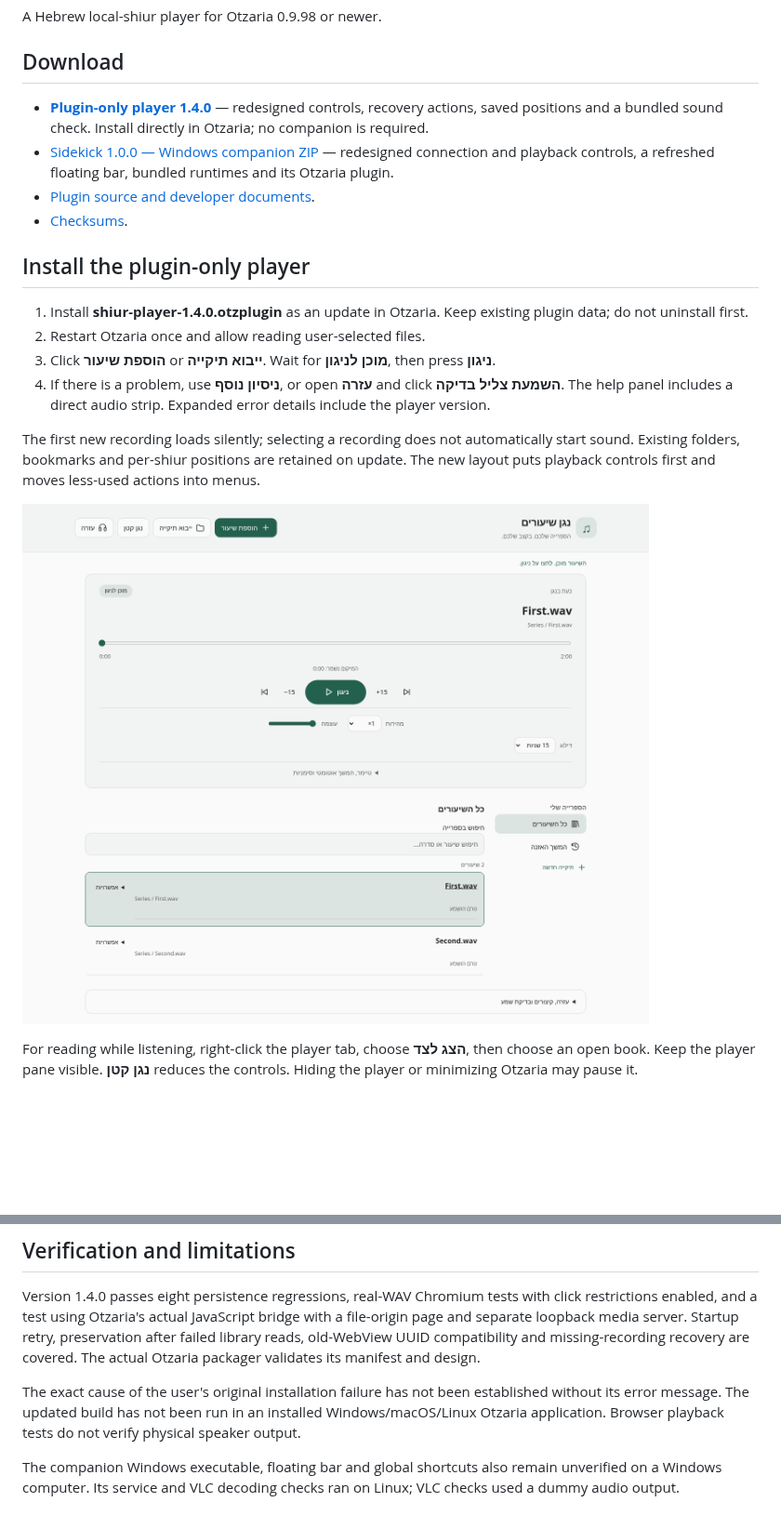
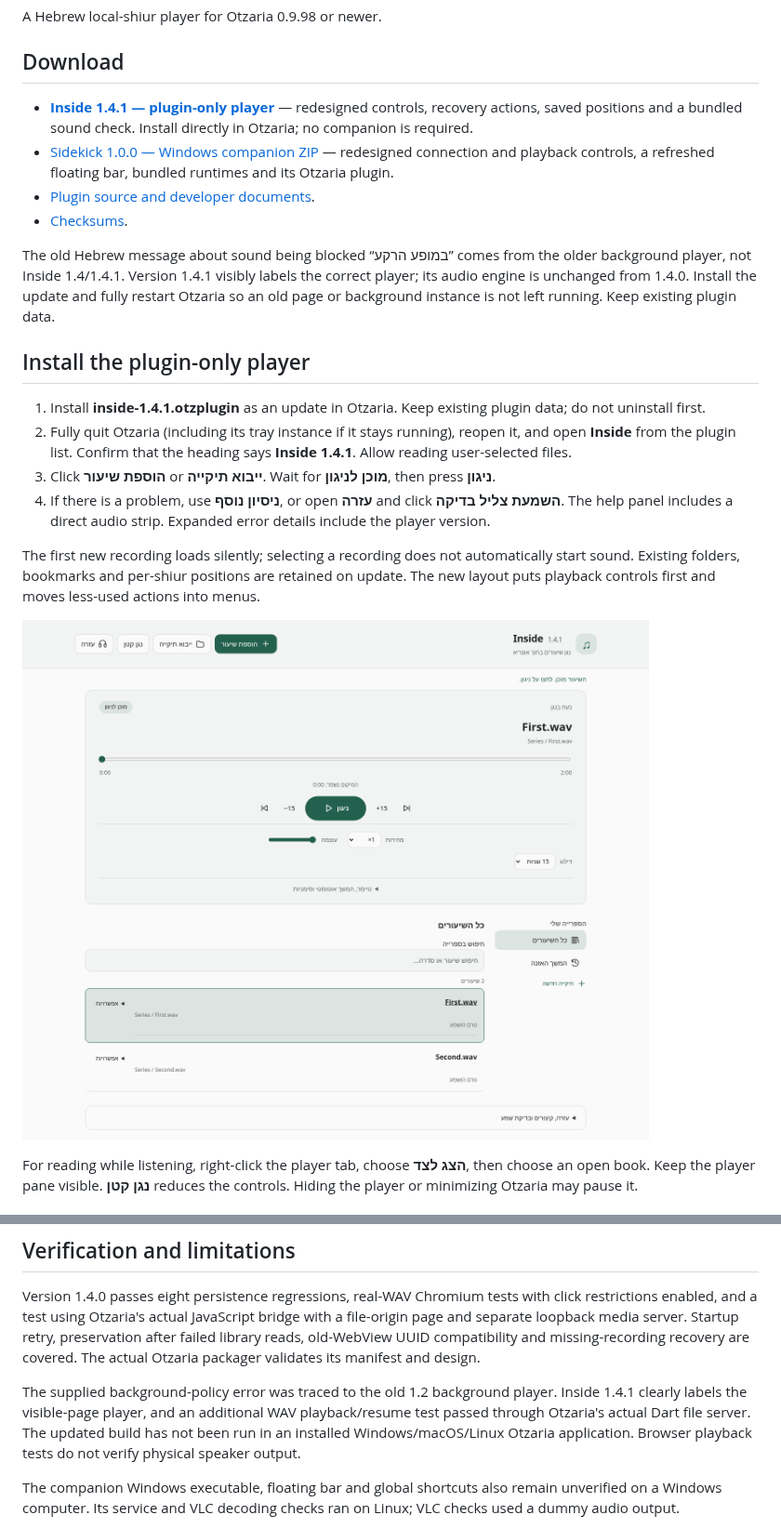
Before and after one commit to dakulefsky/ShiurListener, a Markdown page: README.md, 2 parts joined by grey strips. Shown at 93% size. Drawn GitHub-style; pictures changed too: previews/inside-1.4.1.png (added); blank space fills up the shorter version.

```diff
--- a/README.md
+++ b/README.md
@@ -4,5 +4,5 @@ A Hebrew local-shiur player for Otzaria 0.9.98 or newer.
 
 ## Download
 
-- **[Plugin-only player 1.4.0](https://raw.githubusercontent.com/dakulefsky/ShiurListener/main/downloads/shiur-player-1.4.0.otzplugin)** — redesigned controls, recovery actions, saved positions and a bundled sound check. Install directly in Otzaria; no companion is required.
+- **[Inside 1.4.1 — plugin-only player](https://raw.githubusercontent.com/dakulefsky/ShiurListener/main/downloads/inside-1.4.1.otzplugin)** — redesigned controls, recovery actions, saved positions and a bundled sound check. Install directly in Otzaria; no companion is required.
 - [Sidekick 1.0.0 — Windows companion ZIP](https://raw.githubusercontent.com/dakulefsky/ShiurListener/main/downloads/sidekick-windows-x64-1.0.0.zip) — redesigned connection and playback controls, a refreshed floating bar, bundled runtimes and its Otzaria plugin.
@@ -10,15 +10,17 @@ A Hebrew local-shiur player for Otzaria 0.9.98 or newer.
 - [Checksums](downloads/SHA256SUMS.txt).
+
+The old Hebrew message about sound being blocked “במופע הרקע” comes from the older background player, not Inside 1.4/1.4.1. Version 1.4.1 visibly labels the correct player; its audio engine is unchanged from 1.4.0. Install the update and fully restart Otzaria so an old page or background instance is not left running. Keep existing plugin data.
 
 ## Install the plugin-only player
 
-1. Install **shiur-player-1.4.0.otzplugin** as an update in Otzaria. Keep existing plugin data; do not uninstall first.
-2. Restart Otzaria once and allow reading user-selected files.
+1. Install **inside-1.4.1.otzplugin** as an update in Otzaria. Keep existing plugin data; do not uninstall first.
+2. Fully quit Otzaria (including its tray instance if it stays running), reopen it, and open **Inside** from the plugin list. Confirm that the heading says **Inside 1.4.1**. Allow reading user-selected files.
 3. Click **הוספת שיעור** or **ייבוא תיקייה**. Wait for **מוכן לניגון**, then press **ניגון**.
 4. If there is a problem, use **ניסיון נוסף**, or open **עזרה** and click **השמעת צליל בדיקה**. The help panel includes a direct audio strip. Expanded error details include the player version.
 
 The first new recording loads silently; selecting a recording does not automatically start sound. Existing folders, bookmarks and per-shiur positions are retained on update. The new layout puts playback controls first and moves less-used actions into menus.
 
-![Player 1.4.0](previews/player-1.4.0.png)
+![Inside 1.4.1](previews/inside-1.4.1.png)
 
 For reading while listening, right-click the player tab, choose **הצג לצד**, then choose an open book. Keep the player pane visible. **נגן קטן** reduces the controls. Hiding the player or minimizing Otzaria may pause it.
 
@@ -46,7 +48,7 @@ Sidekick plays independently of the visible Otzaria tab. Both plugins can remain
 
 Version 1.4.0 passes eight persistence regressions, real-WAV Chromium tests with click restrictions enabled, and a test using Otzaria's actual JavaScript bridge with a file-origin page and separate loopback media server. Startup retry, preservation after failed library reads, old-WebView UUID compatibility and missing-recording recovery are covered. The actual Otzaria packager validates its manifest and design.
 
-The exact cause of the user's original installation failure has not been established without its error message. The updated build has not been run in an installed Windows/macOS/Linux Otzaria application. Browser playback tests do not verify physical speaker output.
+The supplied background-policy error was traced to the old 1.2 background player. Inside 1.4.1 clearly labels the visible-page player, and an additional WAV playback/resume test passed through Otzaria's actual Dart file server. The updated build has not been run in an installed Windows/macOS/Linux Otzaria application. Browser playback tests do not verify physical speaker output.
 
 The companion Windows executable, floating bar and global shortcuts also remain unverified on a Windows computer. Its service and VLC decoding checks ran on Linux; VLC checks used a dummy audio output.
 
```
Also changed, not shown: other parts of README.md (+1 -1 lines), downloads/README.md (+4 -0 lines), player/README.md (+14 -4 lines), previews/inside-compact-1.4.1.png (added), 11 other files.
